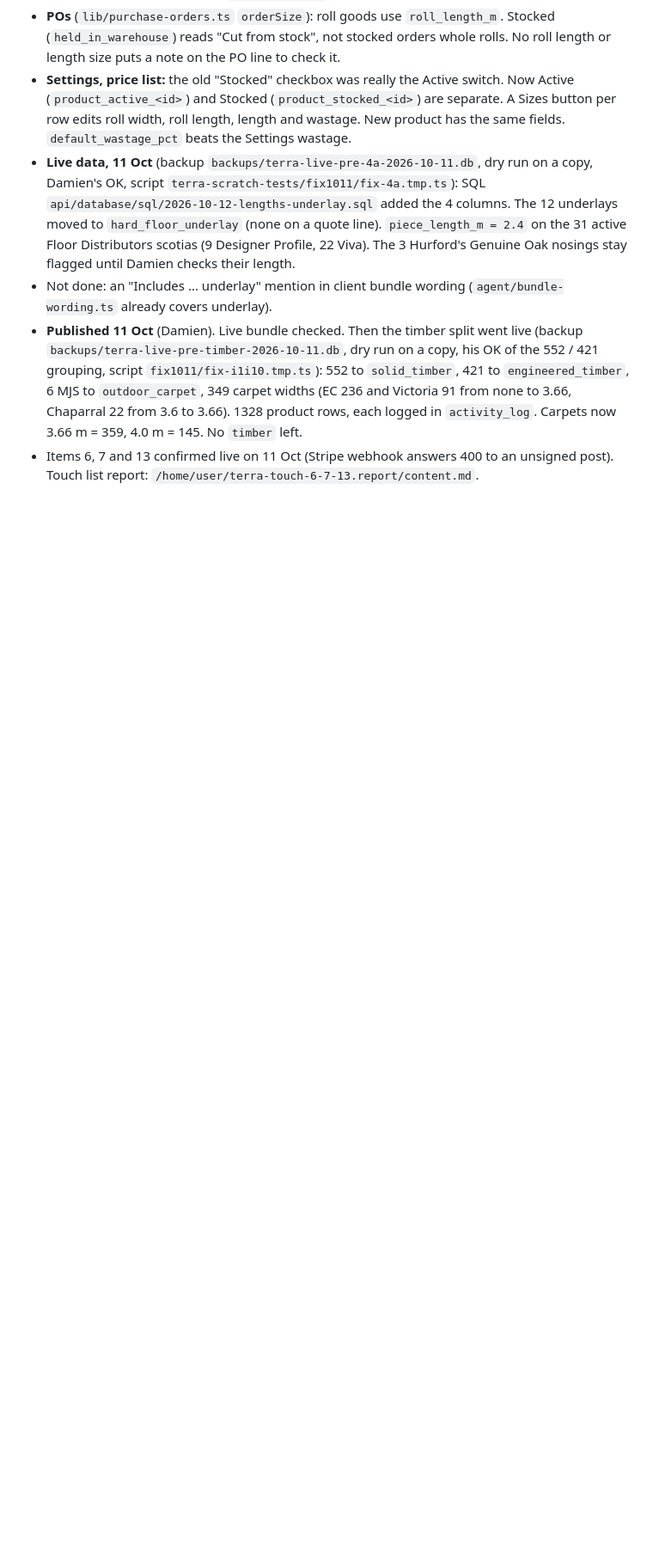
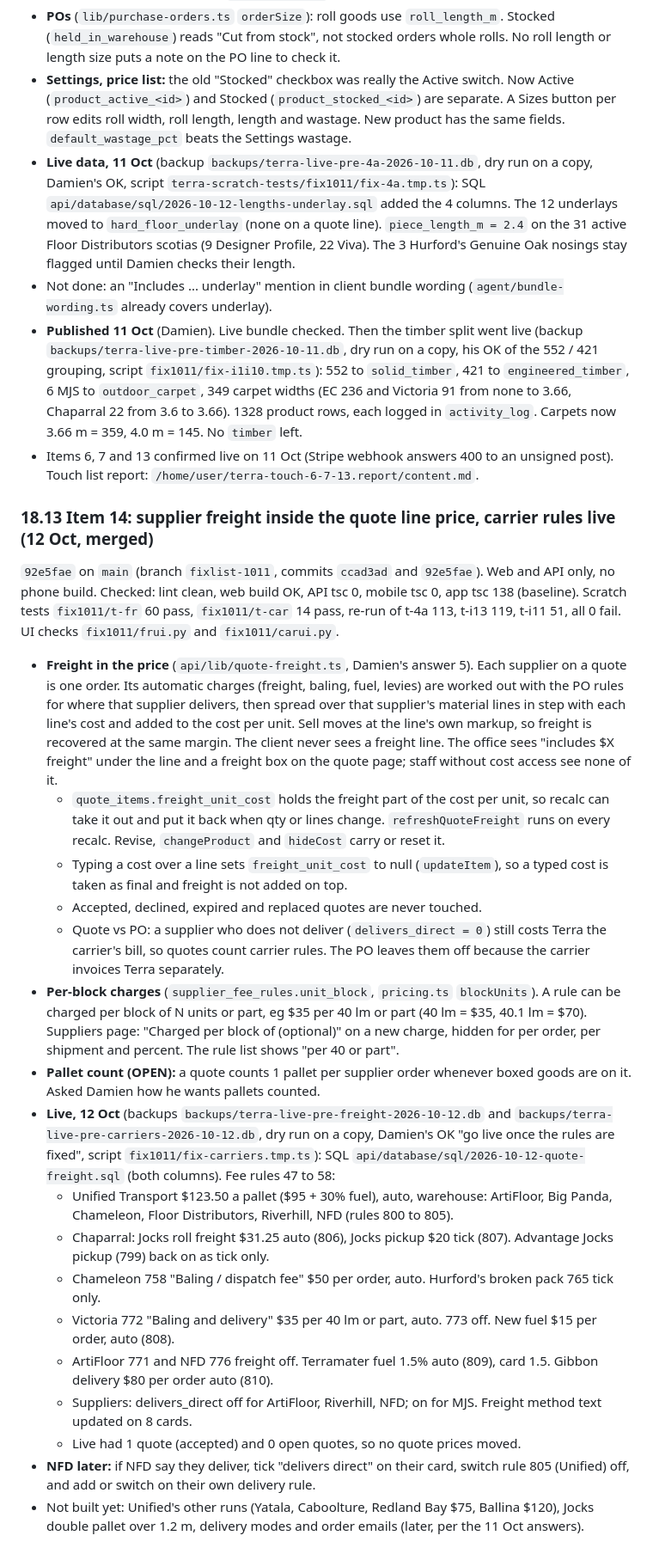
Before and after one commit to damien356/TerraCrm-7124, a Markdown page: PROJECT_NOTES.md, the part around the change. Shown at 86% size. Drawn GitHub-style; blank space fills up the shorter version.

Commit message:
Project notes 18.13: freight in quote prices, carrier rules live

```diff
--- a/PROJECT_NOTES.md
+++ b/PROJECT_NOTES.md
@@ -576,3 +576,25 @@ Checked on the branch head: lint clean, web build OK, API tsc 0, mobile tsc 0, a
 - Not done: an "Includes ... underlay" mention in client bundle wording (`agent/bundle-wording.ts` already covers underlay).
 - **Published 11 Oct** (Damien). Live bundle checked. Then the timber split went live (backup `backups/terra-live-pre-timber-2026-10-11.db`, dry run on a copy, his OK of the 552 / 421 grouping, script `fix1011/fix-i1i10.tmp.ts`): 552 to `solid_timber`, 421 to `engineered_timber`, 6 MJS to `outdoor_carpet`, 349 carpet widths (EC 236 and Victoria 91 from none to 3.66, Chaparral 22 from 3.6 to 3.66). 1328 product rows, each logged in `activity_log`. Carpets now 3.66 m = 359, 4.0 m = 145. No `timber` left.
 - Items 6, 7 and 13 confirmed live on 11 Oct (Stripe webhook answers 400 to an unsigned post). Touch list report: `/home/user/terra-touch-6-7-13.report/content.md`.
+
+### 18.13 Item 14: supplier freight inside the quote line price, carrier rules live (12 Oct, merged)
+
+`92e5fae` on `main` (branch `fixlist-1011`, commits `ccad3ad` and `92e5fae`). Web and API only, no phone build. Checked: lint clean, web build OK, API tsc 0, mobile tsc 0, app tsc 138 (baseline). Scratch tests `fix1011/t-fr` 60 pass, `fix1011/t-car` 14 pass, re-run of t-4a 113, t-i13 119, t-i11 51, all 0 fail. UI checks `fix1011/frui.py` and `fix1011/carui.py`.
+
+- **Freight in the price** (`api/lib/quote-freight.ts`, Damien's answer 5). Each supplier on a quote is one order. Its automatic charges (freight, baling, fuel, levies) are worked out with the PO rules for where that supplier delivers, then spread over that supplier's material lines in step with each line's cost and added to the cost per unit. Sell moves at the line's own markup, so freight is recovered at the same margin. The client never sees a freight line. The office sees "includes $X freight" under the line and a freight box on the quote page; staff without cost access see none of it.
+  - `quote_items.freight_unit_cost` holds the freight part of the cost per unit, so recalc can take it out and put it back when qty or lines change. `refreshQuoteFreight` runs on every recalc. Revise, `changeProduct` and `hideCost` carry or reset it.
+  - Typing a cost over a line sets `freight_unit_cost` to null (`updateItem`), so a typed cost is taken as final and freight is not added on top.
+  - Accepted, declined, expired and replaced quotes are never touched.
+  - Quote vs PO: a supplier who does not deliver (`delivers_direct = 0`) still costs Terra the carrier's bill, so quotes count carrier rules. The PO leaves them off because the carrier invoices Terra separately.
+- **Per-block charges** (`supplier_fee_rules.unit_block`, `pricing.ts` `blockUnits`). A rule can be charged per block of N units or part, eg $35 per 40 lm or part (40 lm = $35, 40.1 lm = $70). Suppliers page: "Charged per block of (optional)" on a new charge, hidden for per order, per shipment and percent. The rule list shows "per 40 or part".
+- **Pallet count (OPEN):** a quote counts 1 pallet per supplier order whenever boxed goods are on it. Asked Damien how he wants pallets counted.
+- **Live, 12 Oct** (backups `backups/terra-live-pre-freight-2026-10-12.db` and `backups/terra-live-pre-carriers-2026-10-12.db`, dry run on a copy, Damien's OK "go live once the rules are fixed", script `fix1011/fix-carriers.tmp.ts`): SQL `api/database/sql/2026-10-12-quote-freight.sql` (both columns). Fee rules 47 to 58:
+  - Unified Transport $123.50 a pallet ($95 + 30% fuel), auto, warehouse: ArtiFloor, Big Panda, Chameleon, Floor Distributors, Riverhill, NFD (rules 800 to 805).
+  - Chaparral: Jocks roll freight $31.25 auto (806), Jocks pickup $20 tick (807). Advantage Jocks pickup (799) back on as tick only.
+  - Chameleon 758 "Baling / dispatch fee" $50 per order, auto. Hurford's broken pack 765 tick only.
+  - Victoria 772 "Baling and delivery" $35 per 40 lm or part, auto. 773 off. New fuel $15 per order, auto (808).
+  - ArtiFloor 771 and NFD 776 freight off. Terramater fuel 1.5% auto (809), card 1.5. Gibbon delivery $80 per order auto (810).
+  - Suppliers: delivers_direct off for ArtiFloor, Riverhill, NFD; on for MJS. Freight method text updated on 8 cards.
+  - Live had 1 quote (accepted) and 0 open quotes, so no quote prices moved.
+- **NFD later:** if NFD say they deliver, tick "delivers direct" on their card, switch rule 805 (Unified) off, and add or switch on their own delivery rule.
+- Not built yet: Unified's other runs (Yatala, Caboolture, Redland Bay $75, Ballina $120), Jocks double pallet over 1.2 m, delivery modes and order emails (later, per the 11 Oct answers).
```
